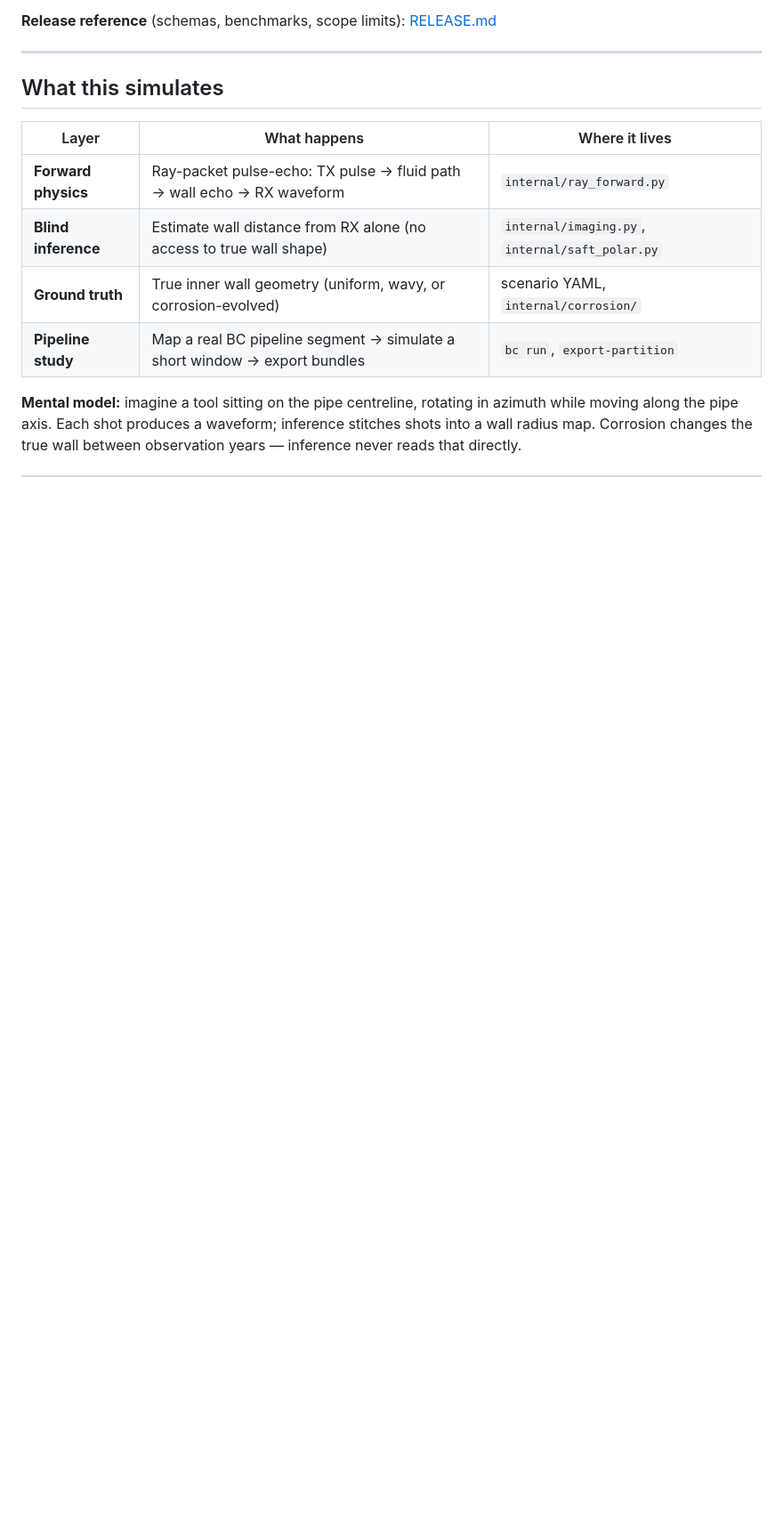
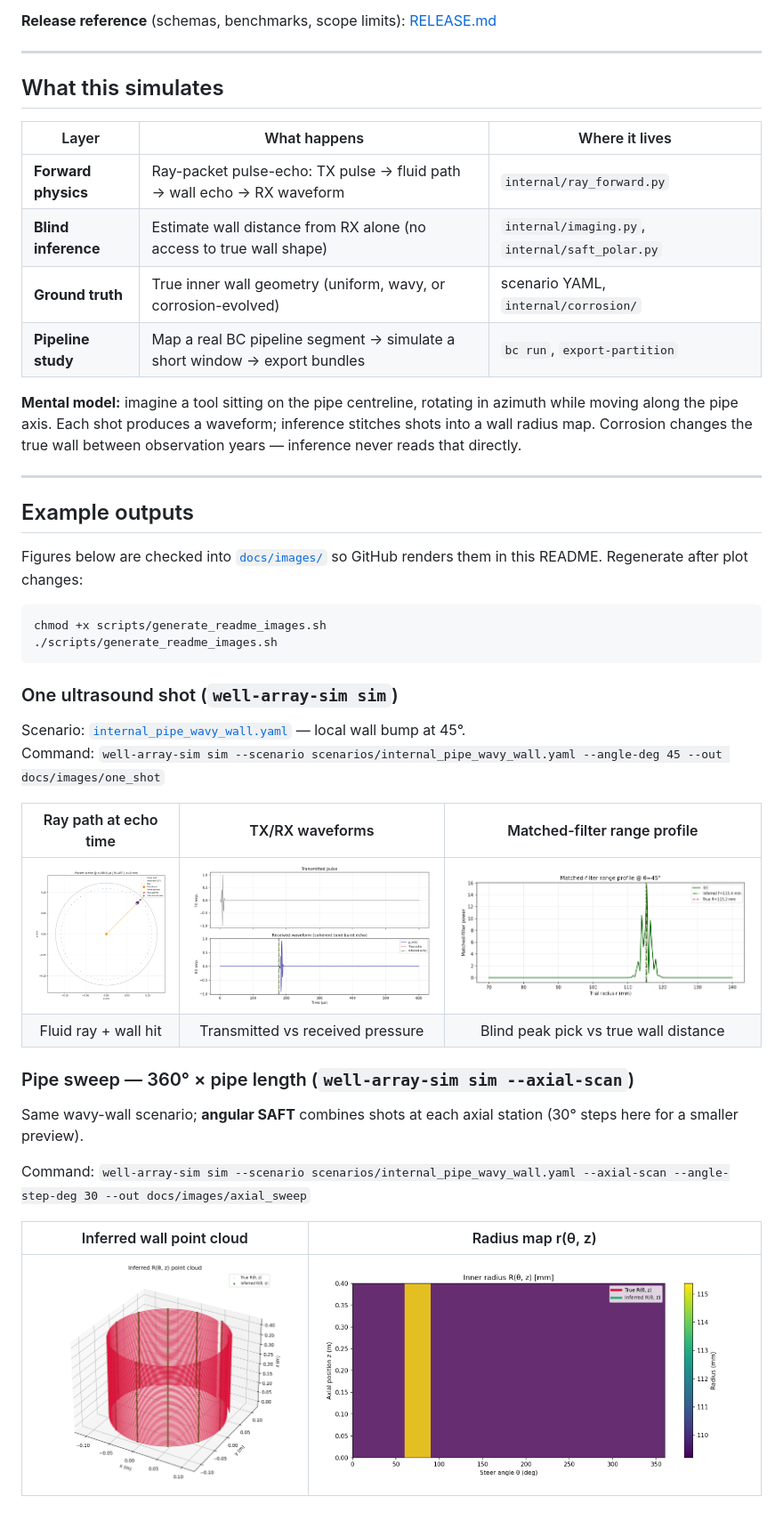
Before and after one commit to althaafsn/well-array-beamforming-sim, a Markdown page: README.md, the part around one of its changes. Shown at 89% size. Rendered like a GitHub page; pictures changed too: docs/images/axial_point_cloud.png (added), docs/images/axial_radius_map.png (added), docs/images/one_shot_packet_scene.png (added); blank space fills up the shorter version.

Commit message:
Docs: platform sync script and example output gallery.

````diff
--- a/README.md
+++ b/README.md
@@ -16,3 +16,35 @@ Python simulator for **internal** fluid-filled pipe pulse-echo NDT: a rotating m
 | **Pipeline study** | Map a real BC pipeline segment → simulate a short window → export bundles | `bc run`, `export-partition` |
 
 **Mental model:** imagine a tool sitting on the pipe centreline, rotating in azimuth while moving along the pipe axis. Each shot produces a waveform; inference stitches shots into a wall radius map. Corrosion changes the true wall between observation years — inference never reads that directly.
+
+---
+
+## Example outputs
+
+Figures below are checked into [`docs/images/`](docs/images/) so GitHub renders them in this README. Regenerate after plot changes:
+
+```bash
+chmod +x scripts/generate_readme_images.sh
+./scripts/generate_readme_images.sh
+```
+
+### One ultrasound shot (`well-array-sim sim`)
+
+Scenario: [`internal_pipe_wavy_wall.yaml`](scenarios/internal_pipe_wavy_wall.yaml) — local wall bump at 45°.
+Command: `well-array-sim sim --scenario scenarios/internal_pipe_wavy_wall.yaml --angle-deg 45 --out docs/images/one_shot`
+
+| Ray path at echo time | TX/RX waveforms | Matched-filter range profile |
+|:---:|:---:|:---:|
+| ![Packet scene](docs/images/one_shot_packet_scene.png) | ![Pulse echo](docs/images/one_shot_pulse_echo.png) | ![Range profile](docs/images/one_shot_range_profile.png) |
+| Fluid ray + wall hit | Transmitted vs received pressure | Blind peak pick vs true wall distance |
+
+### Pipe sweep — 360° × pipe length (`well-array-sim sim --axial-scan`)
+
+Same wavy-wall scenario; **angular SAFT** combines shots at each axial station (30° steps here for a smaller preview).
+
+Command: `well-array-sim sim --scenario scenarios/internal_pipe_wavy_wall.yaml --axial-scan --angle-step-deg 30 --out docs/images/axial_sweep`
+
+| Inferred wall point cloud | Radius map r(θ, z) |
+|:---:|:---:|
+| ![Axial point cloud](docs/images/axial_point_cloud.png) | ![Axial radius map](docs/images/axial_radius_map.png) |
+
````
Also changed, not shown: other parts of README.md (+26 -0 lines), RELEASE.md (+15 -0 lines), docs/images/corrosion_thickness_10yr.png (added), 2 other files.
